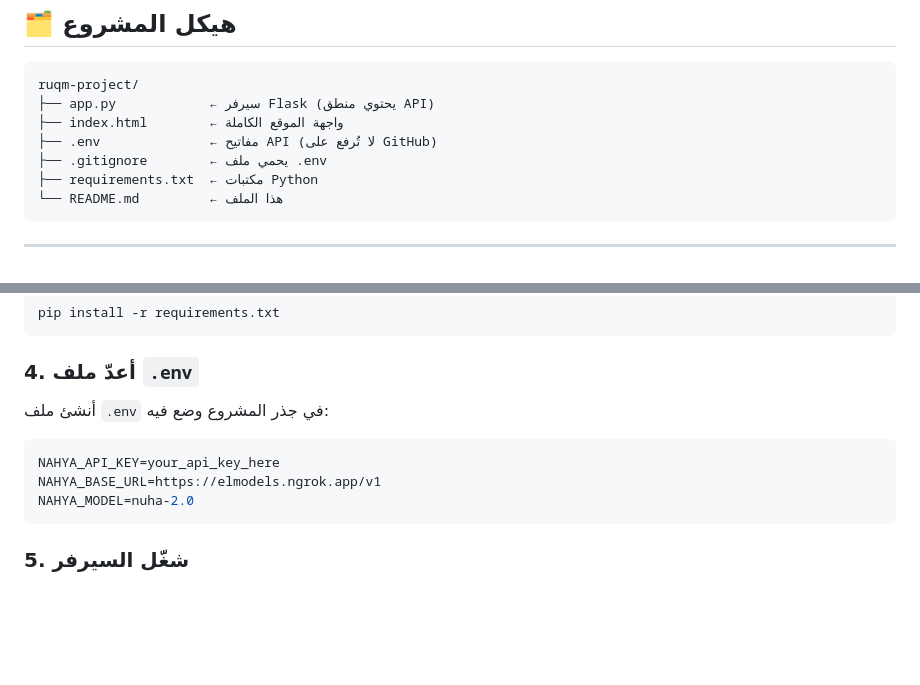
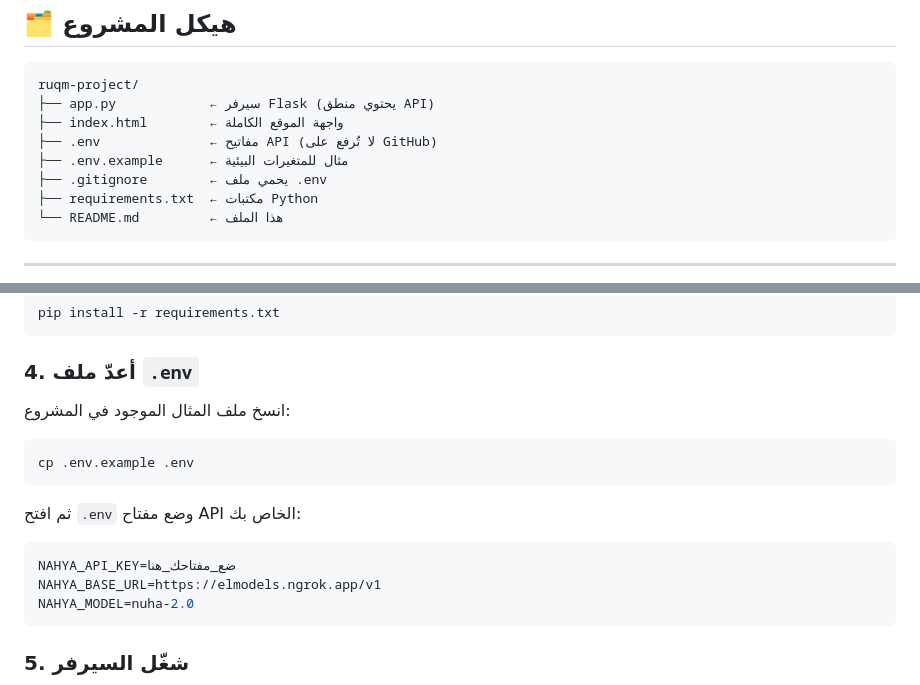
Before and after one commit to ghamub/ruqum-project, a Markdown page: Ruqum/README.md, 2 parts joined by grey strips. Drawn GitHub-style; blank space fills up the shorter version.

Commit message:
all files
Added example environment file and updated instructions for creating .env.

````diff
--- a/Ruqum/README.md
+++ b/Ruqum/README.md
@@ -23,6 +23,7 @@ ruqm-project/
 ├── app.py            ← سيرفر Flask (يحتوي منطق API)
 ├── index.html        ← واجهة الموقع الكاملة
 ├── .env              ← مفاتيح API (لا تُرفع على GitHub)
+├── .env.example      ← مثال للمتغيرات البيئية
 ├── .gitignore        ← يحمي ملف .env
 ├── requirements.txt  ← مكتبات Python
 └── README.md         ← هذا الملف
@@ -62,9 +63,13 @@ pip install -r requirements.txt
 ```
 
 ### 4. أعدّ ملف `.env`
-أنشئ ملف `.env` في جذر المشروع وضع فيه:
+انسخ ملف المثال الموجود في المشروع:
+```bash
+cp .env.example .env
+```
+ثم افتح `.env` وضع مفتاح API الخاص بك:
 ```env
-NAHYA_API_KEY=your_api_key_here
+NAHYA_API_KEY=ضع_مفتاحك_هنا
 NAHYA_BASE_URL=https://elmodels.ngrok.app/v1
 NAHYA_MODEL=nuha-2.0
 ```
````
